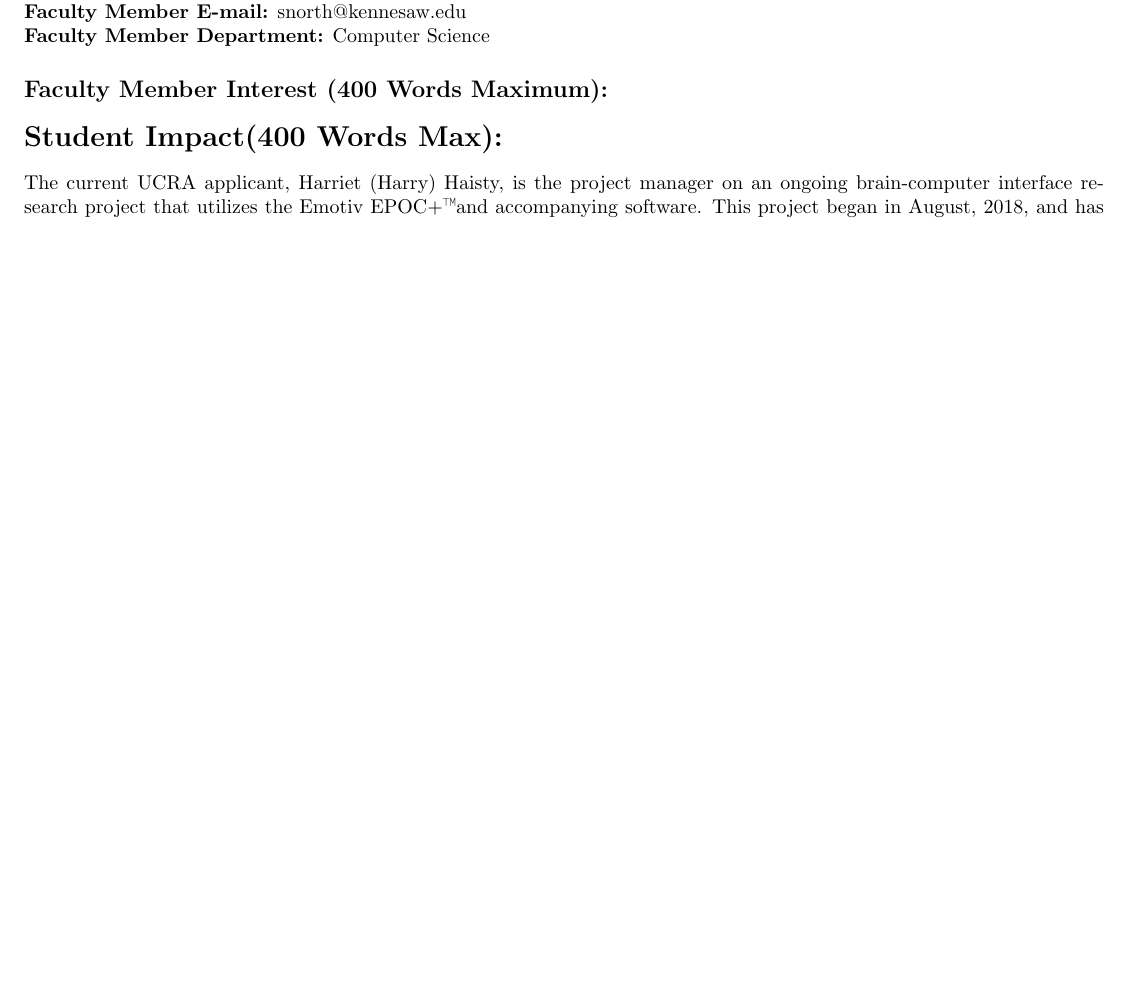
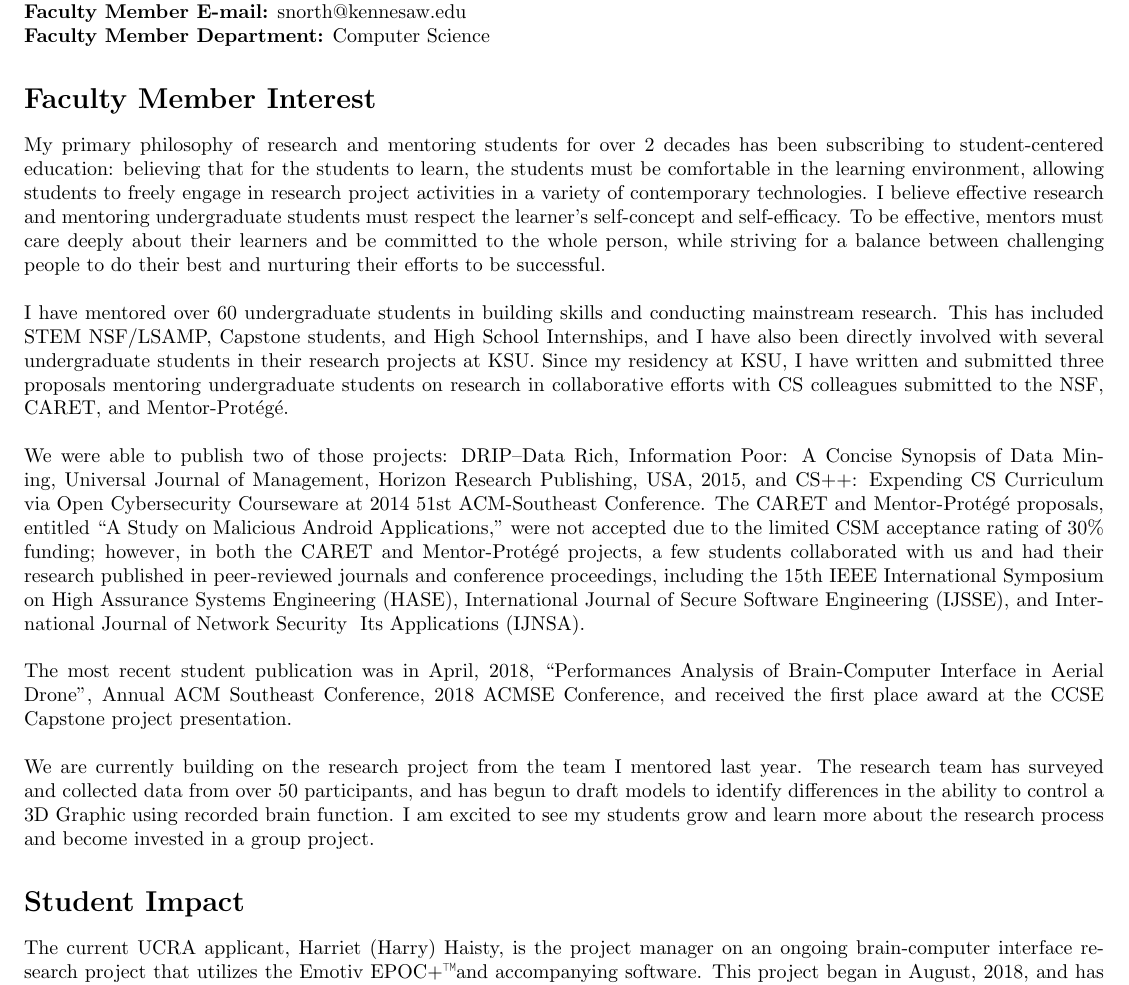
Before and after one commit to hkhaisty/LaTeX_docs, a LaTeX document (UCRA_Application.tex): part of page 1 of 3 before the commit and part of page 1 of 4 after it, cut so that both start at the same text, the shorter picture padded with empty space. Compiled offline with pdfLaTeX.

Commit message:
final version of UCRA application

```diff
--- a/UCRA_Application.tex
+++ b/UCRA_Application.tex
@@ -17,10 +17,18 @@
 \textbf{Faculty Member E-mail:} snorth@kennesaw.edu \newline
 \textbf{Faculty Member Department:} Computer Science
 
-\subsection*{Faculty Member Interest (400 Words Maximum):}
+\section*{Faculty Member Interest}
+My primary philosophy of research and mentoring students for over 2 decades has been subscribing to student-centered education: believing that for the students to learn, the students must be comfortable in the learning environment, allowing students to freely engage in research project activities in a variety of contemporary technologies.  I believe effective research and mentoring undergraduate students must respect the learner’s self-concept and self-efficacy.  To be effective, mentors must care deeply about their learners and be committed to the whole person, while striving for a balance between challenging people to do their best and nurturing their efforts to be successful.
+\newline \newline
+I have mentored over 60 undergraduate students in building skills and conducting mainstream research. This has included STEM NSF/LSAMP, Capstone students, and High School Internships, and I have also been directly involved with several undergraduate students in their research projects at KSU. Since my residency at KSU, I have written and submitted three proposals mentoring undergraduate students on research in collaborative efforts with CS colleagues submitted to the NSF, CARET, and Mentor-Protégé.
+\newline\newline
+We were able to publish two of those projects: DRIP–Data Rich, Information Poor: A Concise Synopsis of Data Mining, Universal Journal of Management, Horizon Research Publishing, USA, 2015, and CS++: Expending CS Curriculum via Open Cybersecurity Courseware at 2014 51st ACM-Southeast Conference. The CARET and Mentor-Protégé proposals, entitled “A Study on Malicious Android Applications,” were not accepted due to the limited CSM acceptance rating of 30\% funding; however, in both the CARET and Mentor-Protégé projects, a few students collaborated with us and had their research published in peer-reviewed journals and conference proceedings, including the 15th IEEE International Symposium on High Assurance Systems Engineering (HASE), International Journal of Secure Software Engineering (IJSSE), and International Journal of Network Security & Its Applications (IJNSA).
+\newline \newline
+The most recent student publication was in April, 2018, “Performances Analysis of Brain-Computer Interface in Aerial Drone”, Annual ACM Southeast Conference, 2018 ACMSE Conference, and received the first place award at the CCSE Capstone project presentation.
+\newline \newline
+We  are  currently  building  on  the  research  project  from  the  team  I  mentored  last  year.  The research team has surveyed and collected data from over 50 participants, and has begun to draft models to identify differences in the ability to control a 3D Graphic using recorded brain function.  I am excited to see my students grow and learn more about the research process and become invested in a group project.
 
-
-\section*{Student Impact(400 Words Max):}
+\section*{Student Impact}
 The current UCRA applicant, Harriet (Harry) Haisty, is the project manager on an ongoing brain-computer interface research project that utilizes the Emotiv EPOC+\texttrademark and accompanying software. This project began in August, 2018, and has gained traction, already receiving over fifty research participants. Harriet has been involved heavily in the data collection and interpretation, spending long hours at the school in order to get as many participants as possible.
 \newline \newline
 This is one of the first projects completed by a college research team that uses the Emotiv EPOC+\texttrademark headsets, and has given tremendous insight so far into the possibilities offered by such a revolutionary technology. The headset used in this project is designed to read signals from the brain of the user, and has incredible potential to allow improved quality of life for people with limited mobility. Collecting data in large quantities allows the research team to analyze various dichotomies within the user population.
```
Also changed, not shown: Assignment_7_SWE.tex (+1 -3 lines), UCRA_Application.tex (10 more changed lines).
